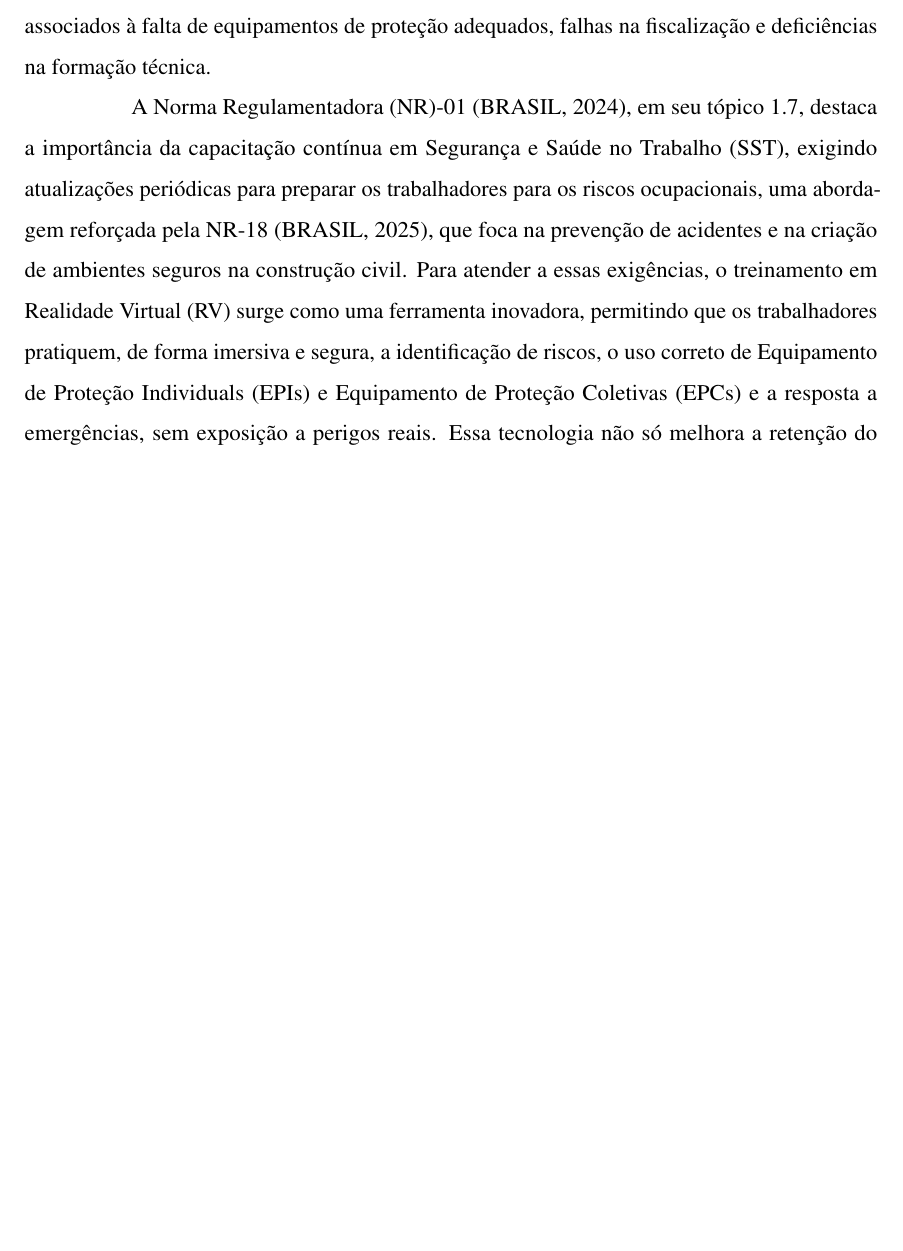
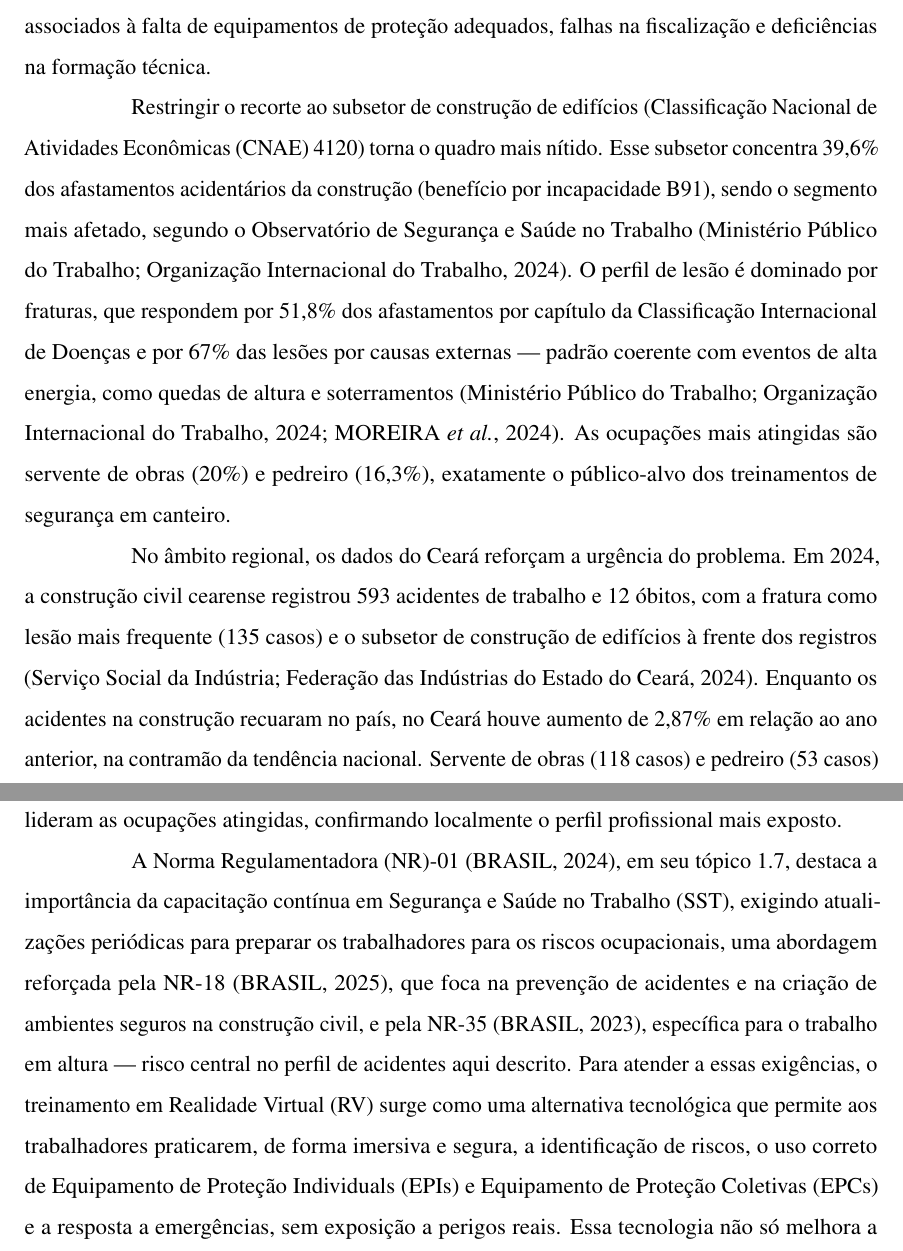
Before and after one commit to abner-augusto/qualificacao_mestrado_ufc, a LaTeX thesis (proposta-qualificacao.tex, which reads 2-textuais/1-introducao.tex): part of page 8 of 39 before the commit and two parts of pages 8 and 9 of 40 after it, the two joined at a grey line, cut so that both start at the same text, the shorter picture padded with empty space. Compiled offline with pdfLaTeX.

Commit message:
Atualizar introducao com dados de acidentes (SmartLab/Ceara) e NR-35
Adiciona recorte nacional filtrado (construcao de edificios = 39,6% B91, fraturas 51,8%/67%) e contexto regional do Ceara (593 acidentes, 12 obitos, contramao nacional). Inclui NR-35 ao lado da NR-18 no contexto.

```diff
--- a/2-textuais/1-introducao.tex
+++ b/2-textuais/1-introducao.tex
@@ -5,7 +5,11 @@
 
 O setor da construção civil no Brasil figura como um dos mais críticos em relação à segurança laboral, ocupando a 6ª posição no ranking de acidentes de trabalho típicos e a 9ª em casos de doenças profissionais ou ocupacionais, segundo dados do \gls{MTE} \cite{mte2024esocial}. Em 2023, o país registrou 2.888 mortes decorrentes de acidentes laborais e 499.955 ocorrências de acidentes típicos via sistema eSocial, com a construção liderando esse triste cenário. Em 2024, os números agravaram-se: foram 724.228 acidentes de trabalho e 3.394 óbitos, um aumento de 11,16\% em relação ao ano anterior, com a ocupação de pedreiro entre as três com maior número de mortes \cite{mte2025canpat}. Entre as principais causas estão impactos com objetos, quedas de altura, choques elétricos e soterramentos ou desmoronamentos, fatores que frequentemente estão associados à falta de equipamentos de proteção adequados, falhas na fiscalização e deficiências na formação técnica.
 
-A \gls{NR}-01 \cite{brasil2024nr01}, em seu tópico 1.7, destaca a importância da capacitação contínua em \gls{SST}, exigindo atualizações periódicas para preparar os trabalhadores para os riscos ocupacionais, uma abordagem reforçada pela NR-18 \cite{brasil2025nr18}, que foca na prevenção de acidentes e na criação de ambientes seguros na construção civil. Para atender a essas exigências, o treinamento em \gls{RV} surge como uma ferramenta inovadora, permitindo que os trabalhadores pratiquem, de forma imersiva e segura, a identificação de riscos, o uso correto de \glspl{EPI} e \glspl{EPC} e a resposta a emergências, sem exposição a perigos reais. Essa tecnologia não só melhora a retenção do conhecimento, mas também fortalece a cultura de segurança, contribuindo para a redução de acidentes e o cumprimento das normas regulamentadoras.
+Restringir o recorte ao subsetor de construção de edifícios (\gls{CNAE} 4120) torna o quadro mais nítido. Esse subsetor concentra 39,6\% dos afastamentos acidentários da construção (benefício por incapacidade B91), sendo o segmento mais afetado, segundo o Observatório de Segurança e Saúde no Trabalho \cite{smartlab2024}. O perfil de lesão é dominado por fraturas, que respondem por 51,8\% dos afastamentos por capítulo da Classificação Internacional de Doenças e por 67\% das lesões por causas externas — padrão coerente com eventos de alta energia, como quedas de altura e soterramentos \cite{smartlab2024,moreira2024accidents}. As ocupações mais atingidas são servente de obras (20\%) e pedreiro (16,3\%), exatamente o público-alvo dos treinamentos de segurança em canteiro.
+
+No âmbito regional, os dados do Ceará reforçam a urgência do problema. Em 2024, a construção civil cearense registrou 593 acidentes de trabalho e 12 óbitos, com a fratura como lesão mais frequente (135 casos) e o subsetor de construção de edifícios à frente dos registros \cite{sesifiec2024}. Enquanto os acidentes na construção recuaram no país, no Ceará houve aumento de 2,87\% em relação ao ano anterior, na contramão da tendência nacional. Servente de obras (118 casos) e pedreiro (53 casos) lideram as ocupações atingidas, confirmando localmente o perfil profissional mais exposto.
+
+A \gls{NR}-01 \cite{brasil2024nr01}, em seu tópico 1.7, destaca a importância da capacitação contínua em \gls{SST}, exigindo atualizações periódicas para preparar os trabalhadores para os riscos ocupacionais, uma abordagem reforçada pela NR-18 \cite{brasil2025nr18}, que foca na prevenção de acidentes e na criação de ambientes seguros na construção civil, e pela NR-35 \cite{brasil2023nr35}, específica para o trabalho em altura — risco central no perfil de acidentes aqui descrito. Para atender a essas exigências, o treinamento em \gls{RV} surge como uma alternativa tecnológica que permite aos trabalhadores praticarem, de forma imersiva e segura, a identificação de riscos, o uso correto de \glspl{EPI} e \glspl{EPC} e a resposta a emergências, sem exposição a perigos reais. Essa tecnologia não só melhora a retenção do conhecimento, mas também fortalece a cultura de segurança, contribuindo para a redução de acidentes e o cumprimento das normas regulamentadoras.
 
 \section{Objetivo Geral}
 
```
